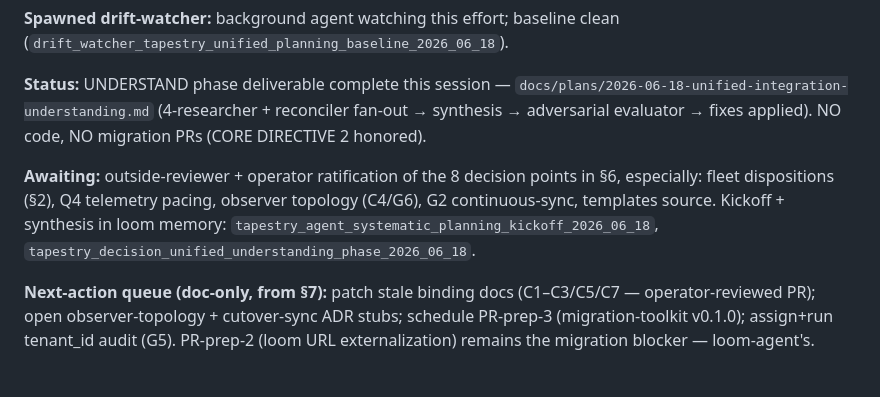
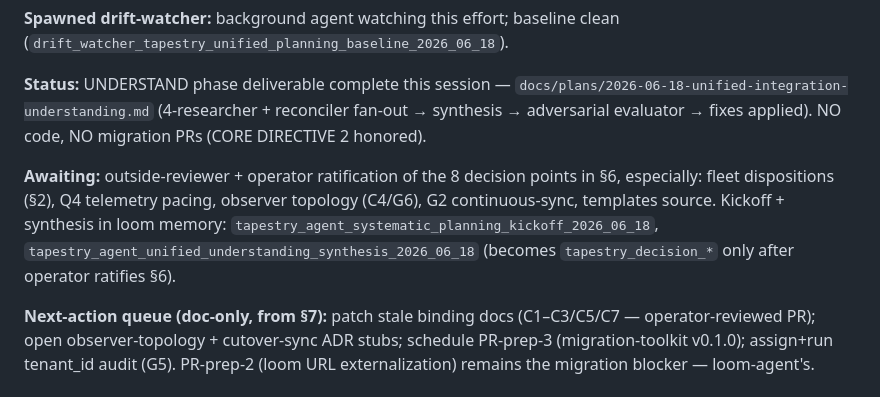
Before and after one commit to Lizo-RoadTown/tapestry, a Markdown page: MASTER_CHECKLIST.md, the part around the change. GitHub-like rendering.

Commit message:
docs(checklist): correct synthesis memo reference to coordination namespace
Co-Authored-By: Claude Opus 4.8 <noreply@anthropic.com>

```diff
--- a/MASTER_CHECKLIST.md
+++ b/MASTER_CHECKLIST.md
@@ -28,7 +28,7 @@ When the primary updates this document, it commits the change to tapestry repo s
 
 **Status:** UNDERSTAND phase deliverable complete this session — `docs/plans/2026-06-18-unified-integration-understanding.md` (4-researcher + reconciler fan-out → synthesis → adversarial evaluator → fixes applied). NO code, NO migration PRs (CORE DIRECTIVE 2 honored).
 
-**Awaiting:** outside-reviewer + operator ratification of the 8 decision points in §6, especially: fleet dispositions (§2), Q4 telemetry pacing, observer topology (C4/G6), G2 continuous-sync, templates source. Kickoff + synthesis in loom memory: `tapestry_agent_systematic_planning_kickoff_2026_06_18`, `tapestry_decision_unified_understanding_phase_2026_06_18`.
+**Awaiting:** outside-reviewer + operator ratification of the 8 decision points in §6, especially: fleet dispositions (§2), Q4 telemetry pacing, observer topology (C4/G6), G2 continuous-sync, templates source. Kickoff + synthesis in loom memory: `tapestry_agent_systematic_planning_kickoff_2026_06_18`, `tapestry_agent_unified_understanding_synthesis_2026_06_18` (becomes `tapestry_decision_*` only after operator ratifies §6).
 
 **Next-action queue (doc-only, from §7):** patch stale binding docs (C1–C3/C5/C7 — operator-reviewed PR); open observer-topology + cutover-sync ADR stubs; schedule PR-prep-3 (migration-toolkit v0.1.0); assign+run tenant_id audit (G5). PR-prep-2 (loom URL externalization) remains the migration blocker — loom-agent's.
 
```
